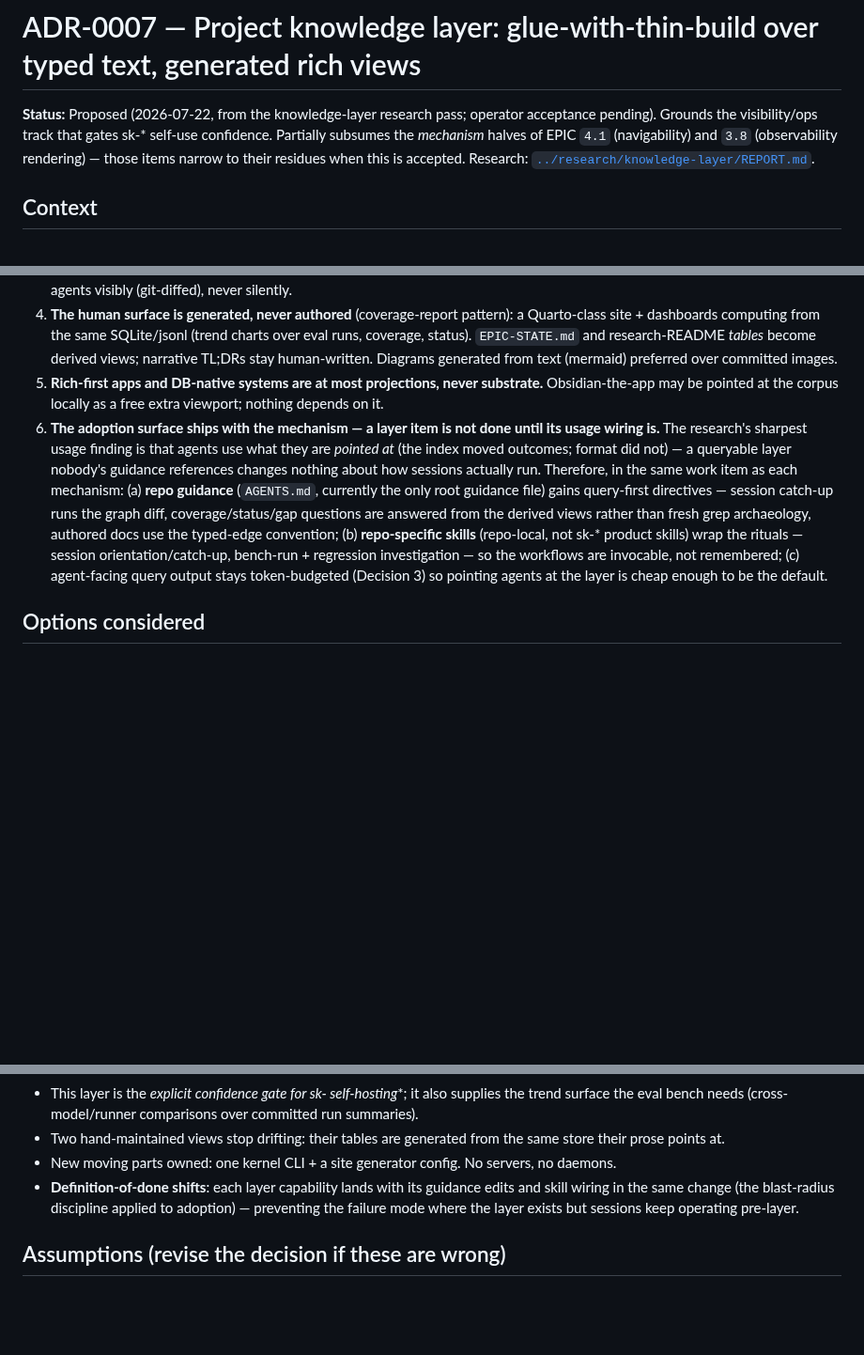
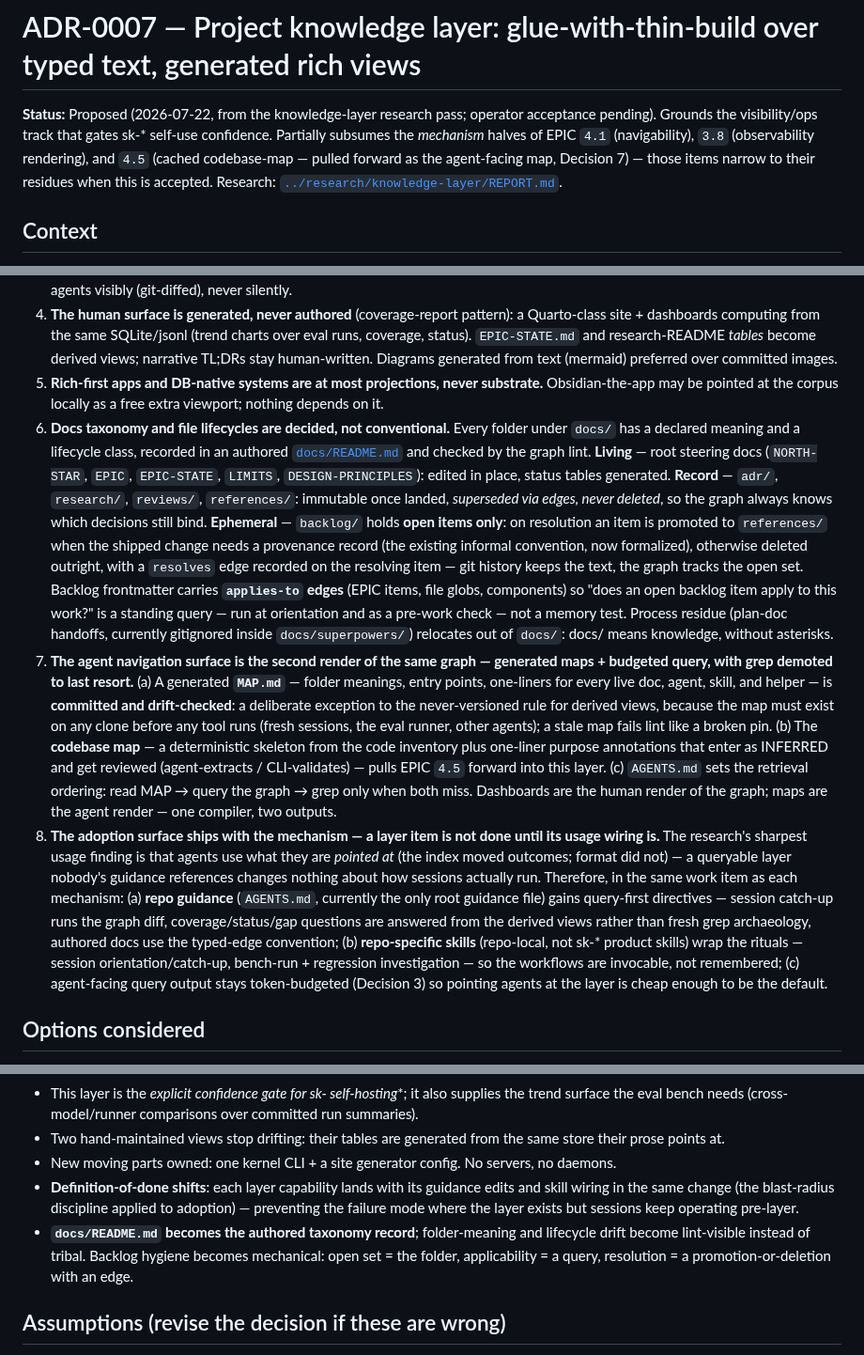
Before and after one commit to Rikmorn/sidekick, a Markdown page: docs/adr/0007-knowledge-layer.md, 3 parts joined by grey strips. Shown at 94% size. Rendered like a GitHub page; blank space fills up the shorter version.

```diff
--- a/docs/adr/0007-knowledge-layer.md
+++ b/docs/adr/0007-knowledge-layer.md
@@ -1,6 +1,6 @@
 # ADR-0007 — Project knowledge layer: glue-with-thin-build over typed text, generated rich views
 
-**Status:** Proposed (2026-07-22, from the knowledge-layer research pass; operator acceptance pending). Grounds the visibility/ops track that gates sk-* self-use confidence. Partially subsumes the *mechanism* halves of EPIC `4.1` (navigability) and `3.8` (observability rendering) — those items narrow to their residues when this is accepted. Research: [`../research/knowledge-layer/REPORT.md`](../research/knowledge-layer/REPORT.md).
+**Status:** Proposed (2026-07-22, from the knowledge-layer research pass; operator acceptance pending). Grounds the visibility/ops track that gates sk-* self-use confidence. Partially subsumes the *mechanism* halves of EPIC `4.1` (navigability), `3.8` (observability rendering), and `4.5` (cached codebase-map — pulled forward as the agent-facing map, Decision 7) — those items narrow to their residues when this is accepted. Research: [`../research/knowledge-layer/REPORT.md`](../research/knowledge-layer/REPORT.md).
 
 ## Context
 
@@ -15,7 +15,9 @@ A four-leg research pass (repo grounding · gsd-graphify code inspection · dual
 3. **Build only the thin residue, as a TDD'd kernel CLI**: typed-edge extraction + vocabulary lint; **crosswalk ID normalization** (legacy `E#` → v2 → current — without it references silently dangle); confidence tiers on every edge (`EXTRACTED` from explicit structure / `INFERRED` by agent, queued for review, never silently blended / `AMBIGUOUS` surfaced as open questions); derived views — status rollups, coverage matrix (subject × suite, with explicit unmeasured-because entries), gap queries (unmatched edges), **graph-diff-between-commits** as the catch-up mechanism; token-budgeted query output for agent context. Builds run inline, never in subagents (graphify's SIGTERM lesson). The graph is derived and rebuildable; only sources are edited — humans freely, agents visibly (git-diffed), never silently.
 4. **The human surface is generated, never authored** (coverage-report pattern): a Quarto-class site + dashboards computing from the same SQLite/jsonl (trend charts over eval runs, coverage, status). `EPIC-STATE.md` and research-README *tables* become derived views; narrative TL;DRs stay human-written. Diagrams generated from text (mermaid) preferred over committed images.
 5. **Rich-first apps and DB-native systems are at most projections, never substrate.** Obsidian-the-app may be pointed at the corpus locally as a free extra viewport; nothing depends on it.
-6. **The adoption surface ships with the mechanism — a layer item is not done until its usage wiring is.** The research's sharpest usage finding is that agents use what they are *pointed at* (the index moved outcomes; format did not) — a queryable layer nobody's guidance references changes nothing about how sessions actually run. Therefore, in the same work item as each mechanism: (a) **repo guidance** (`AGENTS.md`, currently the only root guidance file) gains query-first directives — session catch-up runs the graph diff, coverage/status/gap questions are answered from the derived views rather than fresh grep archaeology, authored docs use the typed-edge convention; (b) **repo-specific skills** (repo-local, not sk-* product skills) wrap the rituals — session orientation/catch-up, bench-run + regression investigation — so the workflows are invocable, not remembered; (c) agent-facing query output stays token-budgeted (Decision 3) so pointing agents at the layer is cheap enough to be the default.
+6. **Docs taxonomy and file lifecycles are decided, not conventional.** Every folder under `docs/` has a declared meaning and a lifecycle class, recorded in an authored [`docs/README.md`](../README.md) and checked by the graph lint. **Living** — root steering docs (`NORTH-STAR`, `EPIC`, `EPIC-STATE`, `LIMITS`, `DESIGN-PRINCIPLES`): edited in place, status tables generated. **Record** — `adr/`, `research/`, `reviews/`, `references/`: immutable once landed, *superseded via edges, never deleted*, so the graph always knows which decisions still bind. **Ephemeral** — `backlog/` holds **open items only**: on resolution an item is promoted to `references/` when the shipped change needs a provenance record (the existing informal convention, now formalized), otherwise deleted outright, with a `resolves` edge recorded on the resolving item — git history keeps the text, the graph tracks the open set. Backlog frontmatter carries **`applies-to` edges** (EPIC items, file globs, components) so "does an open backlog item apply to this work?" is a standing query — run at orientation and as a pre-work check — not a memory test. Process residue (plan-doc handoffs, currently gitignored inside `docs/superpowers/`) relocates out of `docs/`: docs/ means knowledge, without asterisks.
+7. **The agent navigation surface is the second render of the same graph — generated maps + budgeted query, with grep demoted to last resort.** (a) A generated **`MAP.md`** — folder meanings, entry points, one-liners for every live doc, agent, skill, and helper — is **committed and drift-checked**: a deliberate exception to the never-versioned rule for derived views, because the map must exist on any clone before any tool runs (fresh sessions, the eval runner, other agents); a stale map fails lint like a broken pin. (b) The **codebase map** — a deterministic skeleton from the code inventory plus one-liner purpose annotations that enter as INFERRED and get reviewed (agent-extracts / CLI-validates) — pulls EPIC `4.5` forward into this layer. (c) `AGENTS.md` sets the retrieval ordering: read MAP → query the graph → grep only when both miss. Dashboards are the human render of the graph; maps are the agent render — one compiler, two outputs.
+8. **The adoption surface ships with the mechanism — a layer item is not done until its usage wiring is.** The research's sharpest usage finding is that agents use what they are *pointed at* (the index moved outcomes; format did not) — a queryable layer nobody's guidance references changes nothing about how sessions actually run. Therefore, in the same work item as each mechanism: (a) **repo guidance** (`AGENTS.md`, currently the only root guidance file) gains query-first directives — session catch-up runs the graph diff, coverage/status/gap questions are answered from the derived views rather than fresh grep archaeology, authored docs use the typed-edge convention; (b) **repo-specific skills** (repo-local, not sk-* product skills) wrap the rituals — session orientation/catch-up, bench-run + regression investigation — so the workflows are invocable, not remembered; (c) agent-facing query output stays token-budgeted (Decision 3) so pointing agents at the layer is cheap enough to be the default.
 
 ## Options considered
 
@@ -34,6 +36,7 @@ A four-leg research pass (repo grounding · gsd-graphify code inspection · dual
 - Two hand-maintained views stop drifting: their tables are generated from the same store their prose points at.
 - New moving parts owned: one kernel CLI + a site generator config. No servers, no daemons.
 - **Definition-of-done shifts**: each layer capability lands with its guidance edits and skill wiring in the same change (the blast-radius discipline applied to adoption) — preventing the failure mode where the layer exists but sessions keep operating pre-layer.
+- **`docs/README.md` becomes the authored taxonomy record**; folder-meaning and lifecycle drift become lint-visible instead of tribal. Backlog hygiene becomes mechanical: open set = the folder, applicability = a query, resolution = a promotion-or-deletion with an edge.
 
 ## Assumptions (revise the decision if these are wrong)
 
```
Also changed, not shown: docs/README.md (added, +26 -0 lines).
